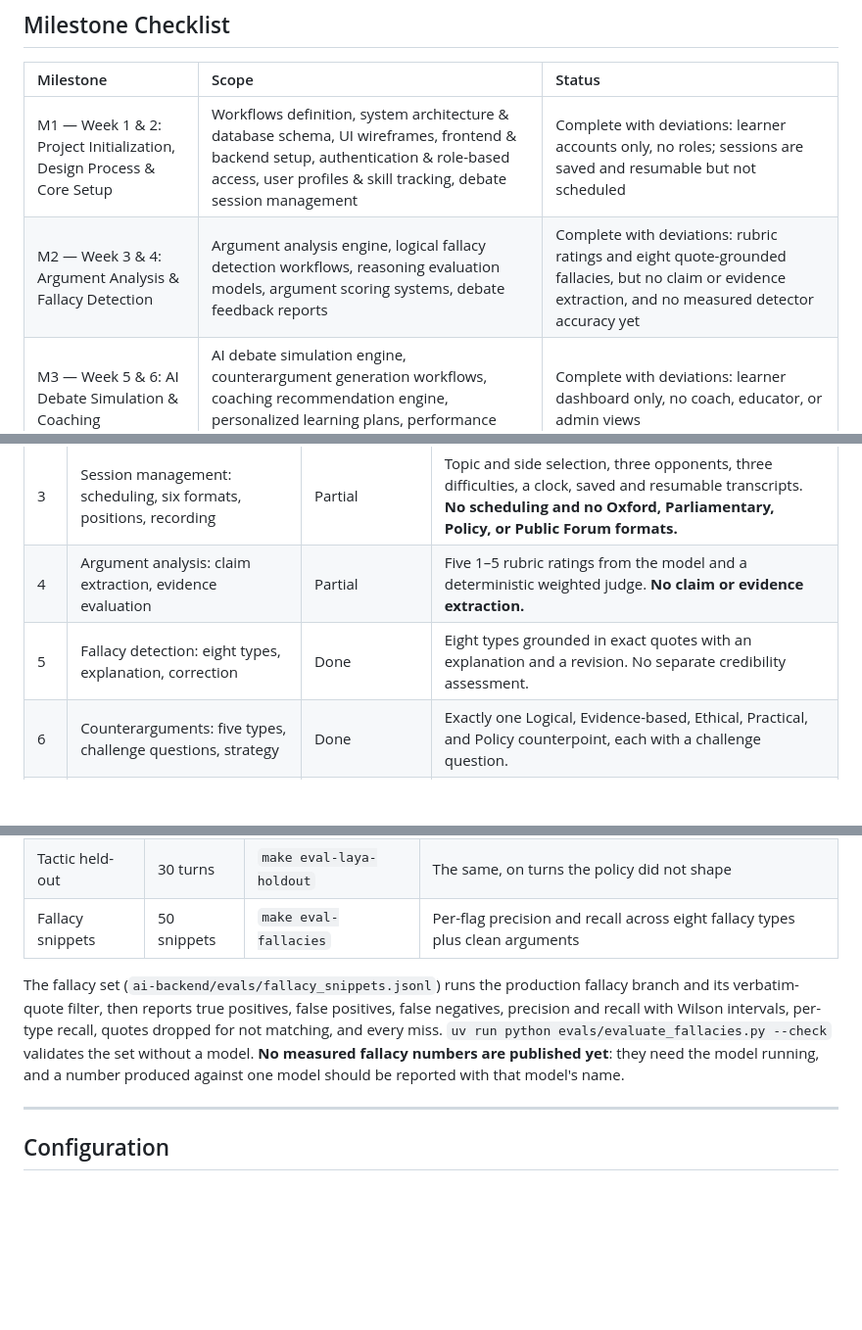
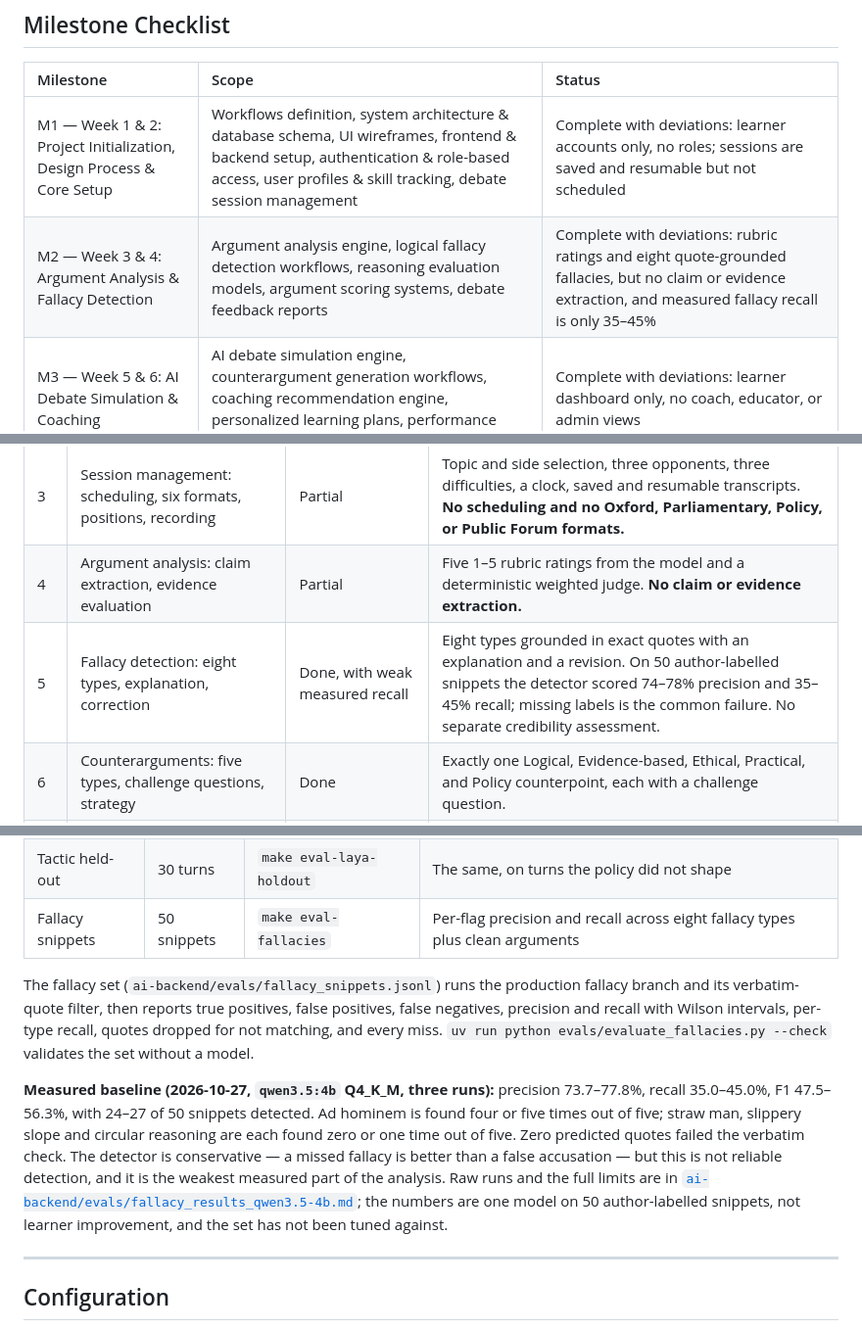
Before and after one commit to Bhoomika26M/Agentic-AI-Debate-Coaching-and-Intelligent-Presentation-Analysis-Platform-Project., a Markdown page: README.md, 3 parts joined by grey strips. Shown at 98% size. Drawn GitHub-style; blank space fills up the shorter version.

```diff
--- a/README.md
+++ b/README.md
@@ -78,7 +80,7 @@ The language model only ever receives text through the API. The browser never ta
 | Milestone | Scope | Status |
 | :--- | :--- | :--- |
 | M1 — Week 1 & 2: Project Initialization, Design Process & Core Setup | Workflows definition, system architecture & database schema, UI wireframes, frontend & backend setup, authentication & role-based access, user profiles & skill tracking, debate session management | Complete with deviations: learner accounts only, no roles; sessions are saved and resumable but not scheduled |
-| M2 — Week 3 & 4: Argument Analysis & Fallacy Detection | Argument analysis engine, logical fallacy detection workflows, reasoning evaluation models, argument scoring systems, debate feedback reports | Complete with deviations: rubric ratings and eight quote-grounded fallacies, but no claim or evidence extraction, and no measured detector accuracy yet |
+| M2 — Week 3 & 4: Argument Analysis & Fallacy Detection | Argument analysis engine, logical fallacy detection workflows, reasoning evaluation models, argument scoring systems, debate feedback reports | Complete with deviations: rubric ratings and eight quote-grounded fallacies, but no claim or evidence extraction, and measured fallacy recall is only 35–45% |
 | M3 — Week 5 & 6: AI Debate Simulation & Coaching | AI debate simulation engine, counterargument generation workflows, coaching recommendation engine, personalized learning plans, performance dashboards | Complete with deviations: learner dashboard only, no coach, educator, or admin views |
 | M4 — Week 7 & 8: Presentation Analytics, Testing & Deployment | Presentation analysis engine, reports & visualization modules, automated testing & validations, Docker containerization & deployment, final documentation | Not fully implemented: Docker and CI exist and the API can call a hosted provider, but nothing is deployed publicly, there is no monitoring, and exports are CSV and print only |
 
@@ -151,7 +153,7 @@ The original brief listed fourteen modules. This table says what exists for each
 | 2 | Profile and skill tracking | Done | Profile with goals, practice history, trends, and a persisted skill diagnosis. |
 | 3 | Session management: scheduling, six formats, positions, recording | Partial | Topic and side selection, three opponents, three difficulties, a clock, saved and resumable transcripts. **No scheduling and no Oxford, Parliamentary, Policy, or Public Forum formats.** |
 | 4 | Argument analysis: claim extraction, evidence evaluation | Partial | Five 1–5 rubric ratings from the model and a deterministic weighted judge. **No claim or evidence extraction.** |
-| 5 | Fallacy detection: eight types, explanation, correction | Done | Eight types grounded in exact quotes with an explanation and a revision. No separate credibility assessment. |
+| 5 | Fallacy detection: eight types, explanation, correction | Done, with weak measured recall | Eight types grounded in exact quotes with an explanation and a revision. On 50 author-labelled snippets the detector scored 74–78% precision and 35–45% recall; missing labels is the common failure. No separate credibility assessment. |
 | 6 | Counterarguments: five types, challenge questions, strategy | Done | Exactly one Logical, Evidence-based, Ethical, Practical, and Policy counterpoint, each with a challenge question. |
 | 7 | Presentation analysis | Partial | Pace, fillers, pauses, and repeats computed from the transcript, with timestamped drills. **No confidence, engagement, or prosody**, and no slides or video. |
 | 8 | AI debate simulation | Done | Guard, memory, planner, drafter, verifier, reviser, fallback, personas, and two-deep Socratic follow-ups. |
@@ -291,7 +293,9 @@ Three small hand-labelled sets exist. Each scores one narrow thing, and each pri
 | Tactic held-out | 30 turns | `make eval-laya-holdout` | The same, on turns the policy did not shape |
 | Fallacy snippets | 50 snippets | `make eval-fallacies` | Per-flag precision and recall across eight fallacy types plus clean arguments |
 
-The fallacy set (`ai-backend/evals/fallacy_snippets.jsonl`) runs the production fallacy branch and its verbatim-quote filter, then reports true positives, false positives, false negatives, precision and recall with Wilson intervals, per-type recall, quotes dropped for not matching, and every miss. `uv run python evals/evaluate_fallacies.py --check` validates the set without a model. **No measured fallacy numbers are published yet**: they need the model running, and a number produced against one model should be reported with that model's name.
+The fallacy set (`ai-backend/evals/fallacy_snippets.jsonl`) runs the production fallacy branch and its verbatim-quote filter, then reports true positives, false positives, false negatives, precision and recall with Wilson intervals, per-type recall, quotes dropped for not matching, and every miss. `uv run python evals/evaluate_fallacies.py --check` validates the set without a model.
+
+**Measured baseline (2026-10-27, `qwen3.5:4b` Q4_K_M, three runs):** precision 73.7–77.8%, recall 35.0–45.0%, F1 47.5–56.3%, with 24–27 of 50 snippets detected. Ad hominem is found four or five times out of five; straw man, slippery slope and circular reasoning are each found zero or one time out of five. Zero predicted quotes failed the verbatim check. The detector is conservative — a missed fallacy is better than a false accusation — but this is not reliable detection, and it is the weakest measured part of the analysis. Raw runs and the full limits are in [`ai-backend/evals/fallacy_results_qwen3.5-4b.md`](ai-backend/evals/fallacy_results_qwen3.5-4b.md); the numbers are one model on 50 author-labelled snippets, not learner improvement, and the set has not been tuned against.
 
 ---
 
```
Also changed, not shown: other parts of README.md (+5 -3 lines), MILESTONE_AUDIT.md (+7 -4 lines), PROGRESS.md (+7 -6 lines), ai-backend/evals/fallacy_results_qwen3.5-4b.md (added, +45 -0 lines), docs/screenshots/setup.png, docs/screenshots/verdict.png, 6 other files.
